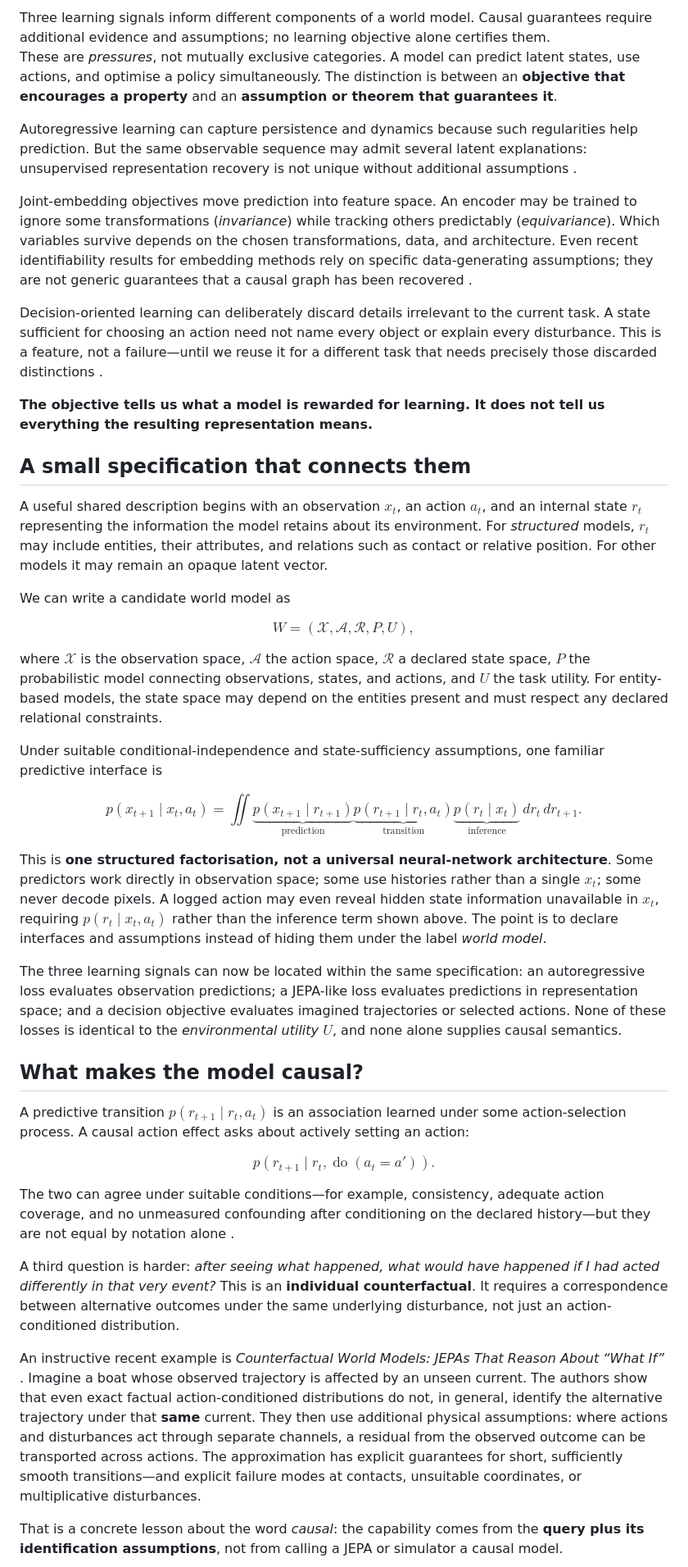
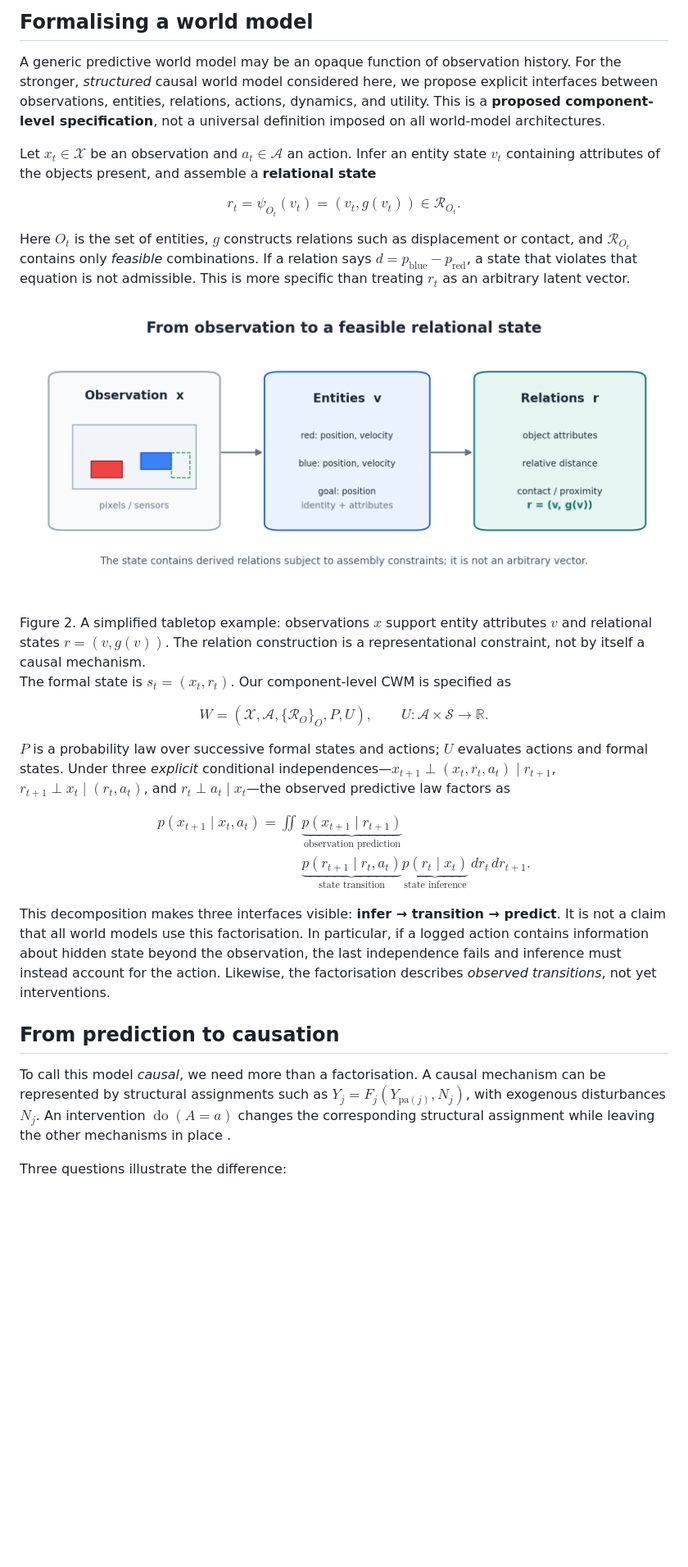
Before and after one commit to koriavinash1/CWM-blog, a Markdown page: _posts/2027-04-30-what-makes-a-world-model-causal.md, the part around one of its changes. Shown at 82% size. Drawn GitHub-style; pictures changed too: assets/img/2027-04-30-what-makes-a-world-model-causal/relational-state.png (added); blank space fills up the shorter version.

```diff
--- a/_posts/2027-04-30-what-makes-a-world-model-causal.md
+++ b/_posts/2027-04-30-what-makes-a-world-model-causal.md
@@ -58,56 +62,42 @@ flowchart LR
 
-</div>
-<div class="caption">Three learning signals inform different components of a world model. Causal guarantees require additional evidence and assumptions; no learning objective alone certifies them.</div>
+## Formalising a world model
 
-These are *pressures*, not mutually exclusive categories. A model can predict latent states, use actions, and optimise a policy simultaneously. The distinction is between an **objective that encourages a property** and an **assumption or theorem that guarantees it**.
+A generic predictive world model may be an opaque function of observation history. For the stronger, *structured* causal world model considered here, we propose explicit interfaces between observations, entities, relations, actions, dynamics, and utility. This is a **proposed component-level specification**, not a universal definition imposed on all world-model architectures.
 
-Autoregressive learning can capture persistence and dynamics because such regularities help prediction. But the same observable sequence may admit several latent explanations: unsupervised representation recovery is not unique without additional assumptions <d-cite key="locatello2019challenging,khemakhem2020variational"></d-cite>.
-
-Joint-embedding objectives move prediction into feature space. An encoder may be trained to ignore some transformations (*invariance*) while tracking others predictably (*equivariance*). Which variables survive depends on the chosen transformations, data, and architecture. Even recent identifiability results for embedding methods rely on specific data-generating assumptions; they are not generic guarantees that a causal graph has been recovered <d-cite key="klindt2026when"></d-cite>.
-
-Decision-oriented learning can deliberately discard details irrelevant to the current task. A state sufficient for choosing an action need not name every object or explain every disturbance. This is a feature, not a failure—until we reuse it for a different task that needs precisely those discarded distinctions <d-cite key="grimm2020value"></d-cite>.
-
-**The objective tells us what a model is rewarded for learning. It does not tell us everything the resulting representation means.**
-
-## A small specification that connects them
-
-A useful shared description begins with an observation $x_t$, an action $a_t$, and an internal state $r_t$ representing the information the model retains about its environment. For *structured* models, $r_t$ may include entities, their attributes, and relations such as contact or relative position. For other models it may remain an opaque latent vector.
-
-We can write a candidate world model as
+Let $x_t\in\mathcal X$ be an observation and $a_t\in\mathcal A$ an action. Infer an entity state $v_t$ containing attributes of the objects present, and assemble a **relational state**
 
 $$
-W=(\mathcal X,\mathcal A,\mathcal R,P,U),
+r_t=\psi_{O_t}(v_t)=(v_t,g(v_t))\in\mathcal R_{O_t}.
 $$
 
-where $\mathcal X$ is the observation space, $\mathcal A$ the action space, $\mathcal R$ a declared state space, $P$ the probabilistic model connecting observations, states, and actions, and $U$ the task utility. For entity-based models, the state space may depend on the entities present and must respect any declared relational constraints.
+Here $O_t$ is the set of entities, $g$ constructs relations such as displacement or contact, and $\mathcal R_{O_t}$ contains only *feasible* combinations. If a relation says $d=p_{\mathrm{blue}}-p_{\mathrm{red}}$, a state that violates that equation is not admissible. This is more specific than treating $r_t$ as an arbitrary latent vector.
 
-Under suitable conditional-independence and state-sufficiency assumptions, one familiar predictive interface is
+<div class="l-page">
+  <img src="/assets/img/2027-04-30-what-makes-a-world-model-causal/relational-state.png" alt="Two coloured cubes and a goal area; observation is converted to entity attributes and a feasible relational state." style="width:100%;max-width:1050px;display:block;margin:auto;" />
+</div>
+<div class="caption">Figure 2. A simplified tabletop example: observations $x$ support entity attributes $v$ and relational states $r=(v,g(v))$. The relation construction is a representational constraint, not by itself a causal mechanism.</div>
+
+The formal state is $s_t=(x_t,r_t)$. Our component-level CWM is specified as
 
 $$
-p(x_{t+1}\mid x_t,a_t)
-=\iint \underbrace{p(x_{t+1}\mid r_{t+1})}_{\text{prediction}}
-\underbrace{p(r_{t+1}\mid r_t,a_t)}_{\text{transition}}
-\underbrace{p(r_t\mid x_t)}_{\text{inference}}
-\,dr_t\,dr_{t+1}.
+\boxed{W=(\mathcal X,\mathcal A,\{\mathcal R_O\}_O,P,U)},\qquad U:\mathcal A\times\mathcal S\to\mathbb R.
 $$
 
-This is **one structured factorisation, not a universal neural-network architecture**. Some predictors work directly in observation space; some use histories rather than a single $x_t$; some never decode pixels. A logged action may even reveal hidden state information unavailable in $x_t$, requiring $p(r_t\mid x_t,a_t)$ rather than the inference term shown above. The point is to declare interfaces and assumptions instead of hiding them under the label *world model*.
-
-The three learning signals can now be located within the same specification: an autoregressive loss evaluates observation predictions; a JEPA-like loss evaluates predictions in representation space; and a decision objective evaluates imagined trajectories or selected actions. None of these losses is identical to the *environmental utility* $U$, and none alone supplies causal semantics.
-
-## What makes the model causal?
-
-A predictive transition $p(r_{t+1}\mid r_t,a_t)$ is an association learned under some action-selection process. A causal action effect asks about actively setting an action:
+$P$ is a probability law over successive formal states and actions; $U$ evaluates actions and formal states. Under three *explicit* conditional independences—$x_{t+1}\perp(x_t,r_t,a_t)\mid r_{t+1}$, $r_{t+1}\perp x_t\mid(r_t,a_t)$, and $r_t\perp a_t\mid x_t$—the observed predictive law factors as
 
 $$
-p(r_{t+1}\mid r_t,\operatorname{do}(a_t=a')).
+\begin{aligned}
+p(x_{t+1}\mid x_t,a_t)=\iint &\underbrace{p(x_{t+1}\mid r_{t+1})}_{\text{observation prediction}}\\[-2pt]
+&\underbrace{p(r_{t+1}\mid r_t,a_t)}_{\text{state transition}}
+\underbrace{p(r_t\mid x_t)}_{\text{state inference}}\,dr_t\,dr_{t+1}.
+\end{aligned}
 $$
 
-The two can agree under suitable conditions—for example, consistency, adequate action coverage, and no unmeasured confounding after conditioning on the declared history—but they are not equal by notation alone <d-cite key="pearl2009causality,hernan2020whatif"></d-cite>.
+This decomposition makes three interfaces visible: **infer → transition → predict**. It is not a claim that all world models use this factorisation. In particular, if a logged action contains information about hidden state beyond the observation, the last independence fails and inference must instead account for the action. Likewise, the factorisation describes *observed transitions*, not yet interventions.
 
-A third question is harder: *after seeing what happened, what would have happened if I had acted differently in that very event?* This is an **individual counterfactual**. It requires a correspondence between alternative outcomes under the same underlying disturbance, not just an action-conditioned distribution.
+## From prediction to causation
 
-An instructive recent example is *Counterfactual World Models: JEPAs That Reason About “What If”* <d-cite key="balestriero2026counterfactual"></d-cite>. Imagine a boat whose observed trajectory is affected by an unseen current. The authors show that even exact factual action-conditioned distributions do not, in general, identify the alternative trajectory under that **same** current. They then use additional physical assumptions: where actions and disturbances act through separate channels, a residual from the observed outcome can be transported across actions. The approximation has explicit guarantees for short, sufficiently smooth transitions—and explicit failure modes at contacts, unsuitable coordinates, or multiplicative disturbances.
+To call this model *causal*, we need more than a factorisation. A causal mechanism can be represented by structural assignments such as $Y_j=F_j(Y_{\mathrm{pa}(j)},N_j)$, with exogenous disturbances $N_j$. An intervention $\operatorname{do}(A=a)$ changes the corresponding structural assignment while leaving the other mechanisms in place <d-cite key="pearl2009causality,scholkopf2021toward"></d-cite>.
 
-That is a concrete lesson about the word *causal*: the capability comes from the **query plus its identification assumptions**, not from calling a JEPA or simulator a causal model.
+Three questions illustrate the difference:
 
```
Also changed, not shown: other parts of _posts/2027-04-30-what-makes-a-world-model-causal.md (+89 -50 lines), README.md (+14 -4 lines), assets/img/2027-04-30-what-makes-a-world-model-causal/causal-queries.png (added), assets/img/2027-04-30-what-makes-a-world-model-causal/learning-signals.png (added), 1 other file.
